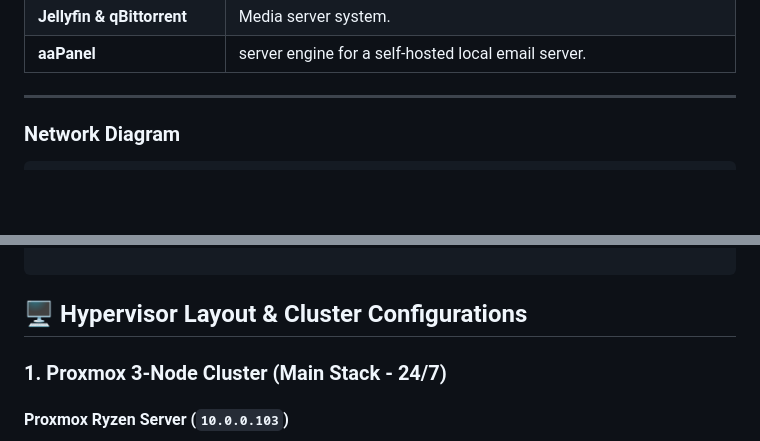
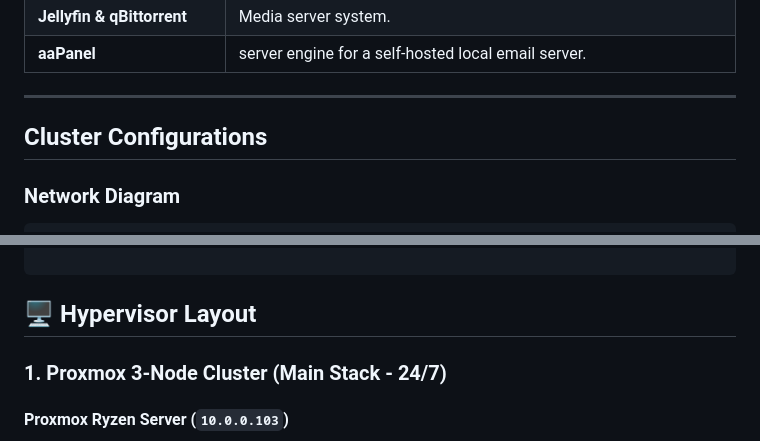
Before and after one commit to Tesla-Fryvo/Homelab, a Markdown page: README.md, 2 parts joined by grey strips. GitHub-like rendering; blank space fills up the shorter version.

````diff
--- a/README.md
+++ b/README.md
@@ -94,6 +89,7 @@ Welcome to my homelab repository. hardware documentation, and archive for my hom
 
 
 ---
+## Cluster Configurations
 
 ### Network Diagram
 ```text
@@ -116,7 +112,7 @@ Welcome to my homelab repository. hardware documentation, and archive for my hom
 
 ```
 
-## 🖥️ Hypervisor Layout & Cluster Configurations
+## 🖥️ Hypervisor Layout
 
 ### 1. Proxmox 3-Node Cluster (Main Stack - 24/7)
 
````
Also changed, not shown: other parts of README.md (+12 -17 lines).
